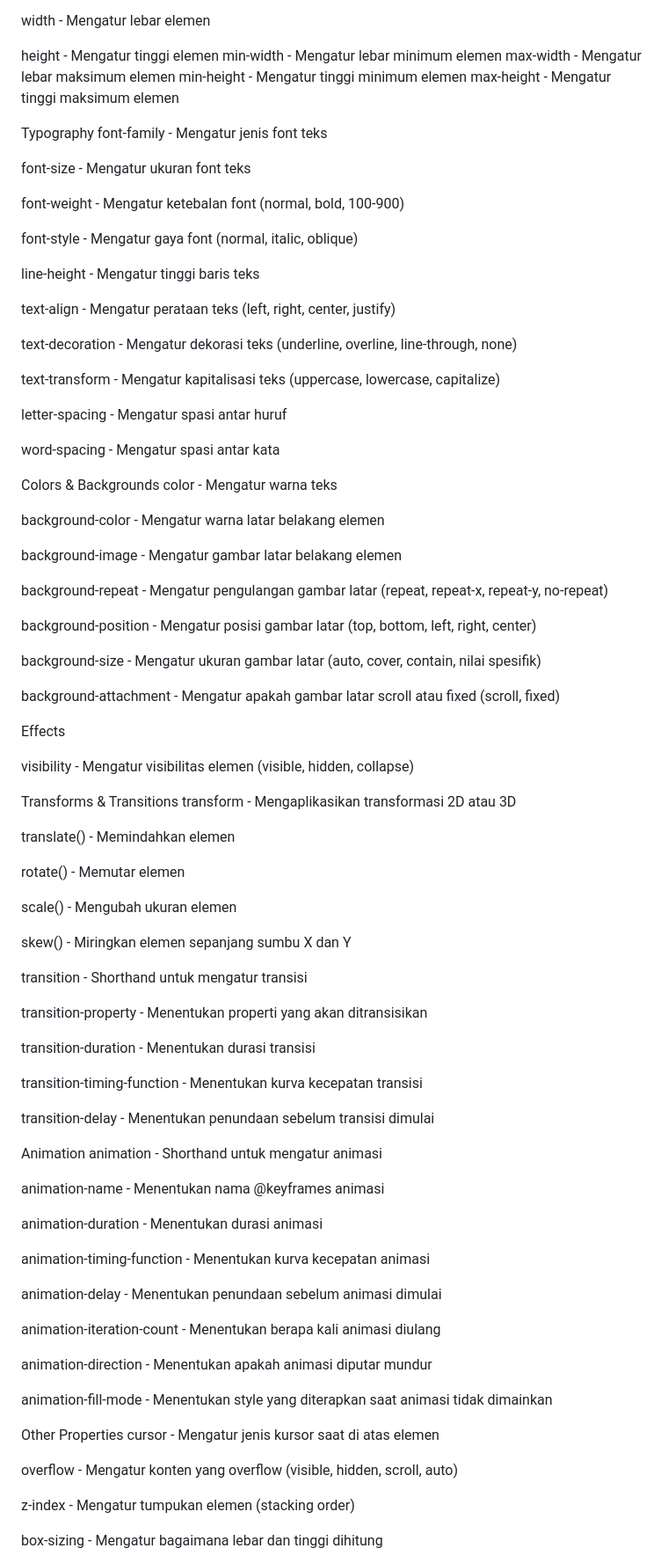
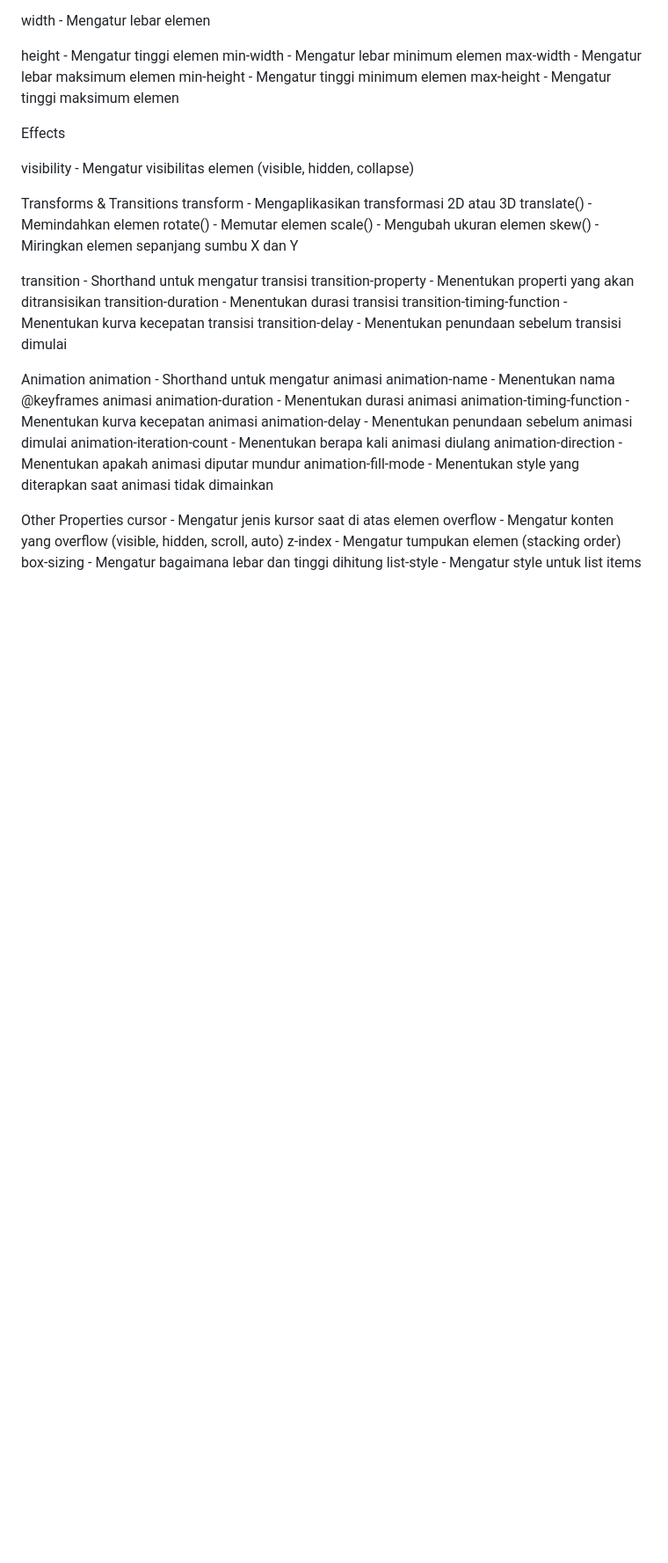
Before and after one commit to lakone96/bismillah, a Markdown page: css1.md, the part around the change printed below. Shown: that part at 88% size. Drawn GitHub-style; blank space fills up the shorter version.

```diff
--- a/css1.md
+++ b/css1.md
@@ -226,41 +251,6 @@ max-width - Mengatur lebar maksimum elemen
 min-height - Mengatur tinggi minimum elemen
 max-height - Mengatur tinggi maksimum elemen
 
-Typography
-font-family - Mengatur jenis font teks
-
-font-size - Mengatur ukuran font teks
-
-font-weight - Mengatur ketebalan font (normal, bold, 100-900)
-
-font-style - Mengatur gaya font (normal, italic, oblique)
-
-line-height - Mengatur tinggi baris teks
-
-text-align - Mengatur perataan teks (left, right, center, justify)
-
-text-decoration - Mengatur dekorasi teks (underline, overline, line-through, none)
-
-text-transform - Mengatur kapitalisasi teks (uppercase, lowercase, capitalize)
-
-letter-spacing - Mengatur spasi antar huruf
-
-word-spacing - Mengatur spasi antar kata
-
-Colors & Backgrounds
-color - Mengatur warna teks
-
-background-color - Mengatur warna latar belakang elemen
-
-background-image - Mengatur gambar latar belakang elemen
-
-background-repeat - Mengatur pengulangan gambar latar (repeat, repeat-x, repeat-y, no-repeat)
-
-background-position - Mengatur posisi gambar latar (top, bottom, left, right, center)
-
-background-size - Mengatur ukuran gambar latar (auto, cover, contain, nilai spesifik)
-
-background-attachment - Mengatur apakah gambar latar scroll atau fixed (scroll, fixed)
 
 Effects
 
@@ -268,49 +258,30 @@ visibility - Mengatur visibilitas elemen (visible, hidden, collapse)
 
 Transforms & Transitions
 transform - Mengaplikasikan transformasi 2D atau 3D
-
 translate() - Memindahkan elemen
-
 rotate() - Memutar elemen
-
 scale() - Mengubah ukuran elemen
-
 skew() - Miringkan elemen sepanjang sumbu X dan Y
 
 transition - Shorthand untuk mengatur transisi
-
 transition-property - Menentukan properti yang akan ditransisikan
-
 transition-duration - Menentukan durasi transisi
-
 transition-timing-function - Menentukan kurva kecepatan transisi
-
 transition-delay - Menentukan penundaan sebelum transisi dimulai
 
 Animation
 animation - Shorthand untuk mengatur animasi
-
 animation-name - Menentukan nama @keyframes animasi
-
 animation-duration - Menentukan durasi animasi
-
 animation-timing-function - Menentukan kurva kecepatan animasi
-
 animation-delay - Menentukan penundaan sebelum animasi dimulai
-
 animation-iteration-count - Menentukan berapa kali animasi diulang
-
 animation-direction - Menentukan apakah animasi diputar mundur
-
 animation-fill-mode - Menentukan style yang diterapkan saat animasi tidak dimainkan
 
 Other Properties
 cursor - Mengatur jenis kursor saat di atas elemen
-
 overflow - Mengatur konten yang overflow (visible, hidden, scroll, auto)
-
 z-index - Mengatur tumpukan elemen (stacking order)
-
 box-sizing - Mengatur bagaimana lebar dan tinggi dihitung
-
 list-style - Mengatur style untuk list items
```
Also changed, not shown: other parts of css1.md (+27 -2 lines).
